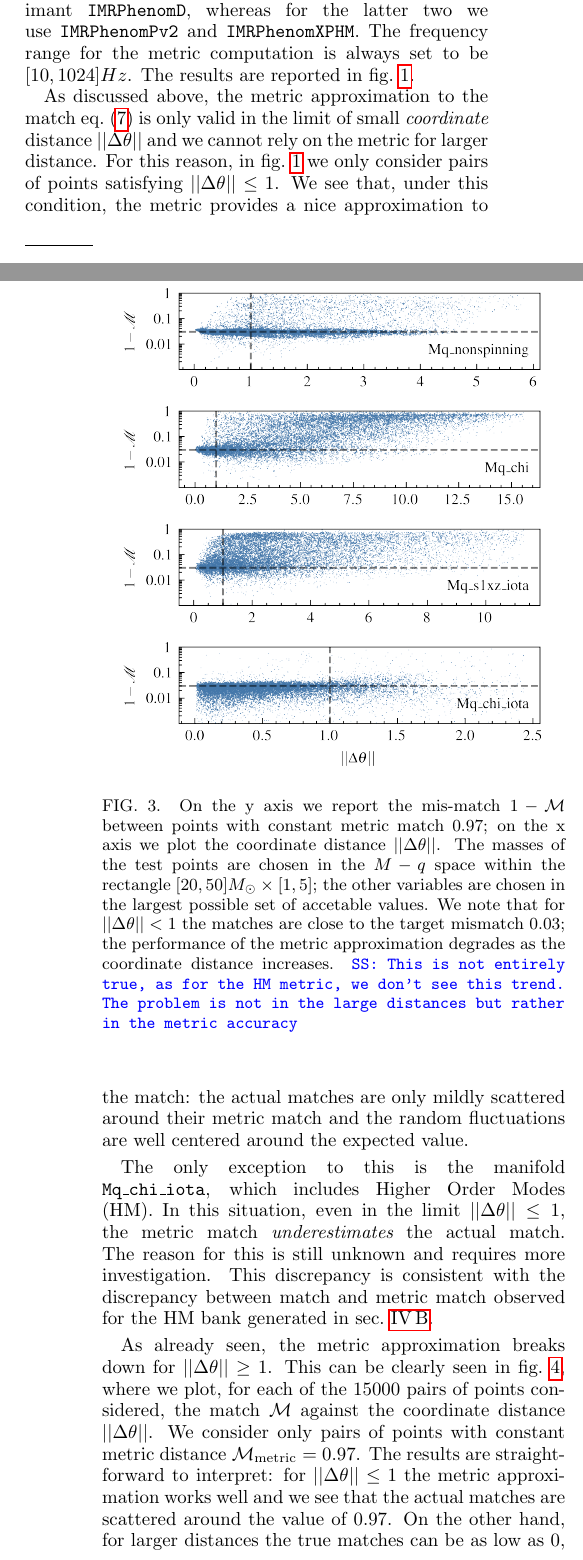
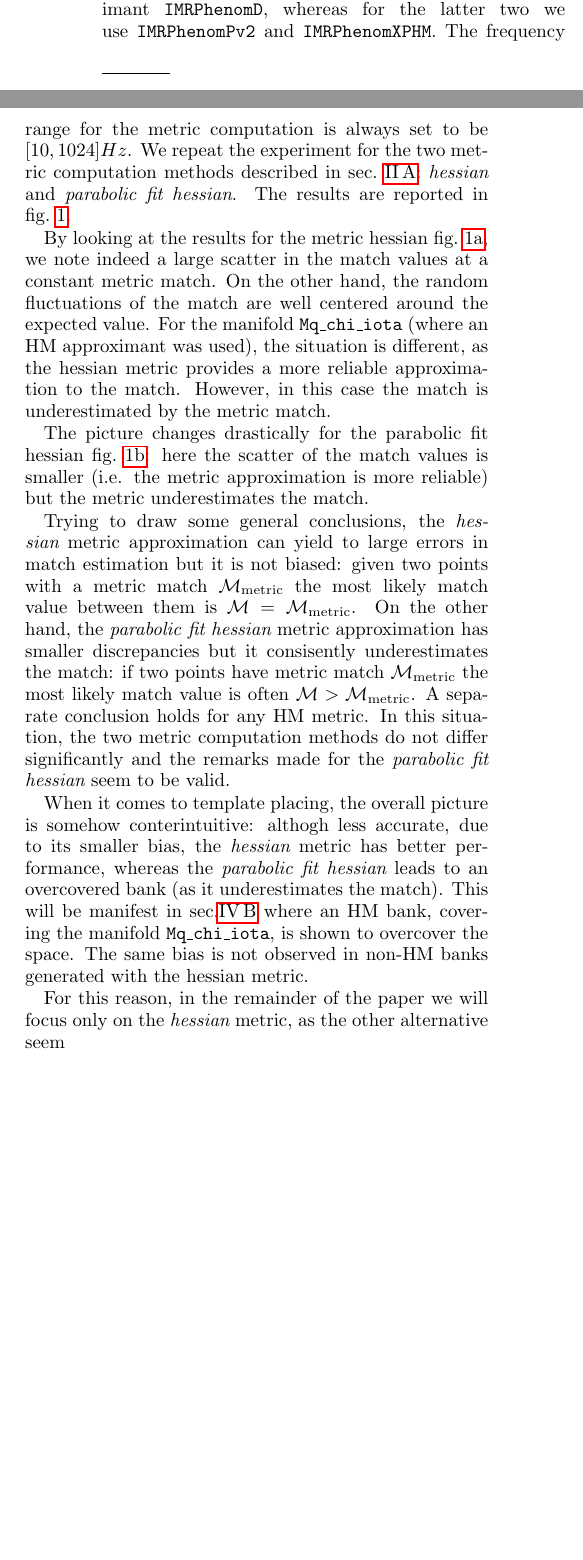
Before and after one commit to stefanoschmidt1995/mbank, a LaTeX paper (paper/tex/mbank.tex): two parts of the columns of pages 7 and 8 of 16 before the commit and two parts of the columns of page 7 of 15 after it, joined at a grey line, cut so that both start at the same text, the shorter picture padded with empty space. Compiled offline with pdfLaTeX.

Commit message:
Backup of parabolic fit hessian

```diff
--- a/paper/tex/mbank.tex
+++ b/paper/tex/mbank.tex
@@ -12,6 +12,7 @@ superscriptaddress,10pt]{revtex4-2}
 \usepackage{afterpage}
 %\usepackage{float}
 \usepackage{graphicx}
+\usepackage{subcaption}
 \graphicspath{{img/}} %setting img path
 
 \usepackage{tabularx, longtable, makecell}
@@ -418,8 +424,0 @@ This however clashes with the fact that the {\it parabolic fit hessian} seems to
-	\label{fig:metric_accuracy_parabolic}
-\end{figure}
-
-\begin{figure}[t]
-	\includegraphics{metric_accuracy_hessian_distance}
-	\caption{On the y axis we report the mis-match $1-\mathcal{M}$ between points with constant metric match $0.97$; on the x axis we plot the coordinate distance $||\Delta\theta||$. The masses of the test points are chosen in the $M-q$ space within the rectangle ${[20, 50] M_\odot \times [1,5]}$; the other variables are chosen in the largest possible set of accetable values.
-We note that for $||\Delta\theta||<1$ the matches are close to the target mismatch $0.03$; the performance of the metric approximation degrades as the coordinate distance increases.
-\stefano{This is not entirely true, as for the HM metric, we don't see this trend. The problem is not in the large distances but rather in the metric accuracy}
@@ -432,2 +424,0 @@ We note that for $||\Delta\theta||<1$ the matches are close to the target mismat
-	\caption{Same as the other but with parabolic metric
-	\stefano{Those two sets of plots should be put together}
@@ -464,19 +444,18 @@ The experiment is performed on the following manifolds:
 \end{itemize}
 
 For the first two manifolds we use the approximant \texttt{IMRPhenomD}, whereas for the latter two we use \texttt{IMRPhenomPv2} and \texttt{IMRPhenomXPHM}. The frequency range for the metric computation is always set to be $[10, 1024]Hz$.
+We repeat the experiment for the two metric computation methods described in sec.~\ref{sec:metric}: {\it hessian} and {\it parabolic fit hessian}.
 The results are reported in fig.~\ref{fig:metric_accuracy}.
 
-As discussed above, the metric approximation to the match eq.~\eqref{eq:metric_definition} is only valid in the limit of small {\it coordinate} distance $||\Delta\theta||$ and we cannot rely on the metric for larger distance. For this reason, in fig.~\ref{fig:metric_accuracy} we only consider pairs of points satisfying $||\Delta\theta||\leq 1$.
-We see that, under this condition, the metric provides a nice approximation to the match: the actual matches are only mildly scattered around their metric match and the random fluctuations are well centered around the expected value.
+By looking at the results for the metric hessian fig.~\ref{fig:metric_accuracy_hessian}, we note indeed a large scatter in the match values at a constant metric match. On the other hand, the random fluctuations of the match are well centered around the expected value.
+For the manifold \texttt{Mq\_chi\_iota} (where an HM approximant was used), the situation is different, as the hessian metric provides a more reliable approximation to the match. However, in this case the match is underestimated by the metric match.
 
-The only exception to this is the manifold \texttt{Mq\_chi\_iota}, which includes Higher Order Modes (HM). In this situation, even in the limit $||\Delta\theta||\leq 1$, the metric match {\it underestimates} the actual match. The reason for this is still unknown and requires more investigation. This discrepancy is consistent with the discrepancy between match and metric match observed for the HM bank generated in sec.~\ref{sec:HM_bank}.
+The picture changes drastically for the parabolic fit hessian fig.~\ref{fig:metric_accuracy_parabolic}: here the scatter of the match values is smaller (i.e. the metric approximation is more reliable) but the metric underestimates the match.
 
-As already seen, the metric approximation breaks down for $||\Delta\theta|| \geq 1$. This can be clearly seen in fig.~\ref{fig:metric_accuracy_distance}, where we plot, for each of the $15000$ pairs of points considered, the match $\mathcal{M}$ against the coordinate distance $||\Delta\theta||$. We consider only pairs of points with constant metric distance $\mathcal{M}_{\text{metric}} = 0.97$.
-The results are straightforward to interpret: for $||\Delta\theta|| \leq 1$ the metric approximation works well and we see that the actual matches are scattered around the value of $0.97$. On the other hand, for larger distances the true matches can be as low as $0$, even though the metric predicts a match of $0.97$.
+Trying to draw some general conclusions, the {\it hessian} metric approximation can yield to large errors in match estimation but it is not biased: given two points with a metric match $\mathcal{M}_{\text{metric}}$ the most likely match value between them is $\mathcal{M} = \mathcal{M}_{\text{metric}}$.
+On the other hand, the {\it parabolic fit hessian} metric approximation has smaller discrepancies but it consisently underestimates the match: if two points have metric match $\mathcal{M}_{\text{metric}}$ the most likely match value is often $\mathcal{M} > \mathcal{M}_{\text{metric}}$.
+A separate conclusion holds for any HM metric. In this situation, the two metric computation methods do not differ significantly and the remarks made for the {\it parabolic fit hessian} seem to be valid.
 
-This happens whenever an eigenvalue of the metric is too small (i.e. the metric is close to be degenerate). In this situation, the metric will predict an unphysically large coordinate distance. There might be several ways to cure this, which will be investigated in future work:
-\begin{itemize}
-	\item Fix the metric eigenvalues by looking at the actual match \stefano{I already did this. Should we mention this somewhere?}
-	\item Insert an exponential ``damping" term $\propto e^{-||\Delta\theta||}$ to the metric distance eq.~\eqref{eq:metric_definition}. This would make the metric predictions more physical at the price of leaving the bilinear approximation to the match.
-\end{itemize}
-The tuning and the validation of those two methods will be investigated in future works.
+When it comes to template placing, the overall picture is somehow conterintuitive: althogh less accurate, due to its smaller bias, the {\it hessian} metric has better performance, whereas the {\it parabolic fit hessian} leads to an overcovered bank (as it underestimates the match). This will be manifest in sec.\ref{sec:HM_bank} where an HM bank, covering the manifold \texttt{Mq\_chi\_iota}, is shown to overcover the space. The same bias is not observed in non-HM banks generated with the hessian metric.
+
+For this reason, in the remainder of the paper we will focus only on the {\it hessian} metric, as the other alternative seem
@@ -485,3 +483,5 @@ The tuning and the validation of those two methods will be investigated in futur
+	\label{fig:placing_validation}
+\end{figure*}
 
 \subsection{Placing methods accuracy} \label{sec:placing_accuracy}
 
```
Also changed, not shown: paper/tex/mbank.tex (62 more changed lines).
